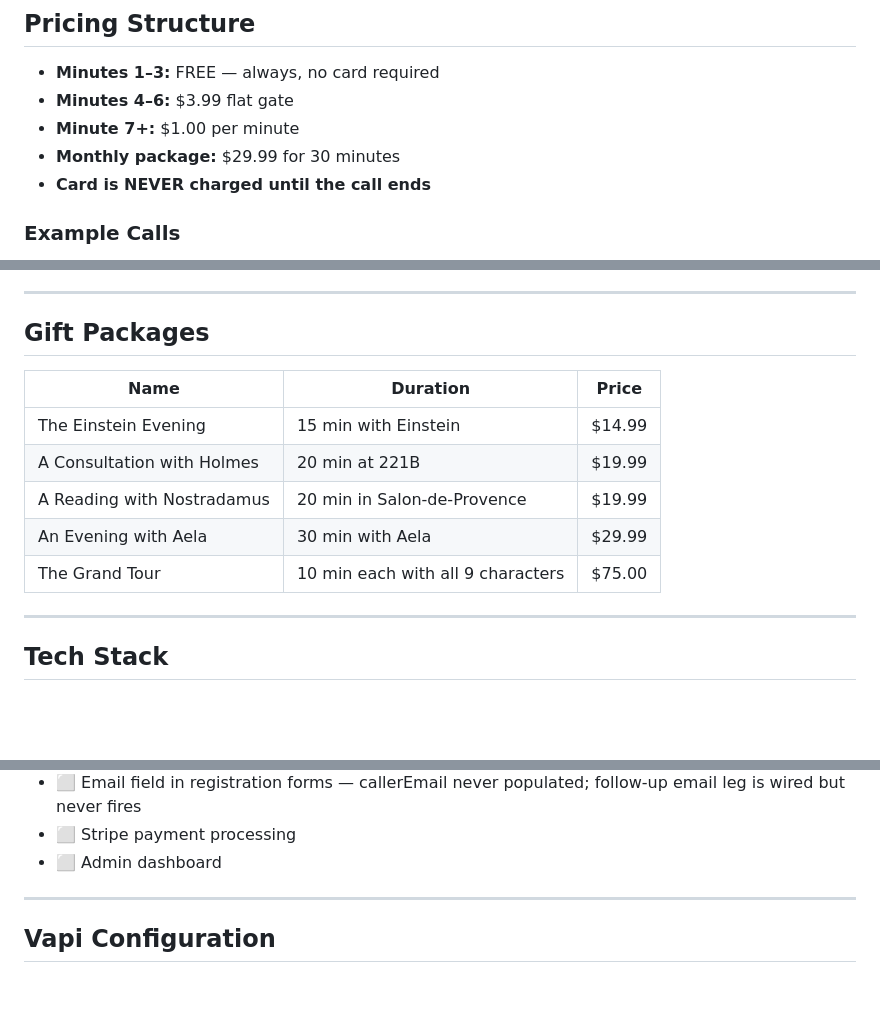
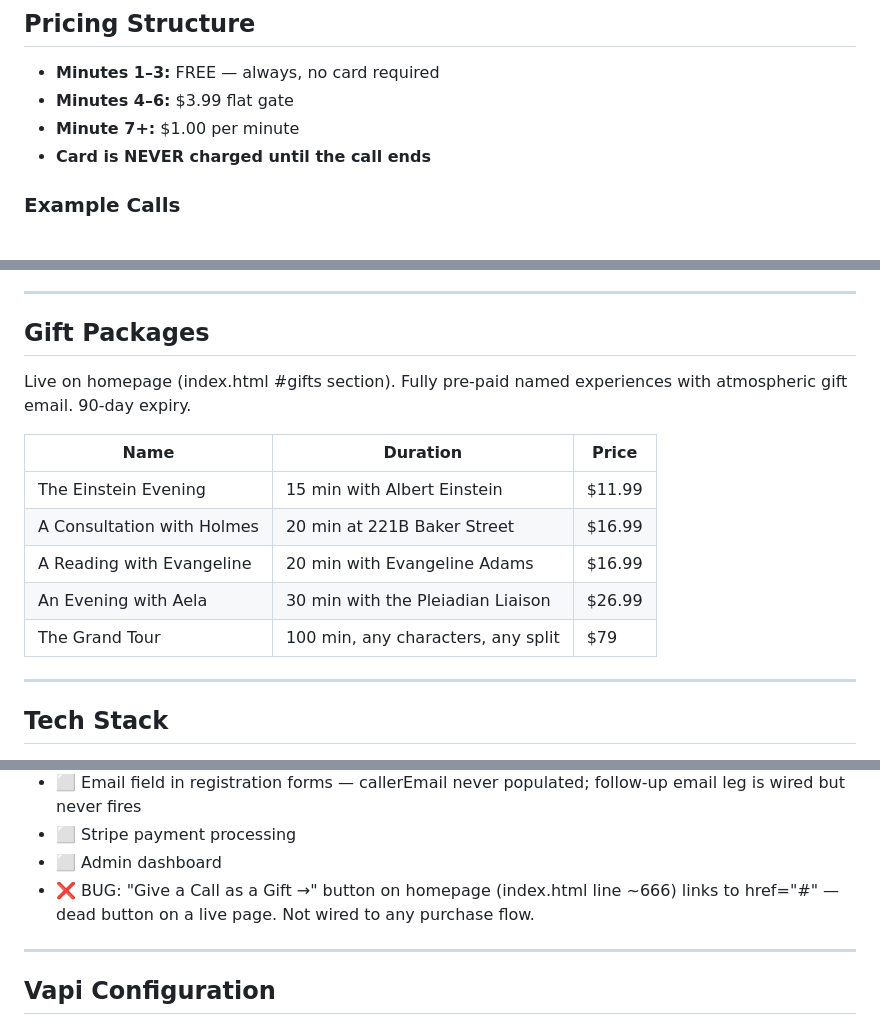
Before and after one commit to azzouley/talkwithicons, a Markdown page: CLAUDE.md, 3 parts joined by grey strips. Rendered like a GitHub page; blank space fills up the shorter version.

```diff
--- a/CLAUDE.md
+++ b/CLAUDE.md
@@ -33,7 +33,6 @@ Tesla and Curie were removed and replaced by Bruce Lee and Baldwin respectively.
 - **Minutes 1–3:** FREE — always, no card required
 - **Minutes 4–6:** $3.99 flat gate
 - **Minute 7+:** $1.00 per minute
-- **Monthly package:** $29.99 for 30 minutes
 - **Card is NEVER charged until the call ends**
 
 ### Example Calls
@@ -64,13 +63,15 @@ Tesla and Curie were removed and replaced by Bruce Lee and Baldwin respectively.
 
 ## Gift Packages
 
+Live on homepage (index.html #gifts section). Fully pre-paid named experiences with atmospheric gift email. 90-day expiry.
+
 | Name | Duration | Price |
 |------|----------|-------|
-| The Einstein Evening | 15 min with Einstein | $14.99 |
-| A Consultation with Holmes | 20 min at 221B | $19.99 |
-| A Reading with Nostradamus | 20 min in Salon-de-Provence | $19.99 |
-| An Evening with Aela | 30 min with Aela | $29.99 |
-| The Grand Tour | 10 min each with all 9 characters | $75.00 |
+| The Einstein Evening | 15 min with Albert Einstein | $11.99 |
+| A Consultation with Holmes | 20 min at 221B Baker Street | $16.99 |
+| A Reading with Evangeline | 20 min with Evangeline Adams | $16.99 |
+| An Evening with Aela | 30 min with the Pleiadian Liaison | $26.99 |
+| The Grand Tour | 100 min, any characters, any split | $79 |
 
 ---
 
@@ -108,6 +109,7 @@ Tesla and Curie were removed and replaced by Bruce Lee and Baldwin respectively.
 - ⬜ Email field in registration forms — callerEmail never populated; follow-up email leg is wired but never fires
 - ⬜ Stripe payment processing
 - ⬜ Admin dashboard
+- ❌ BUG: "Give a Call as a Gift →" button on homepage (index.html line ~666) links to href="#" — dead button on a live page. Not wired to any purchase flow.
 
 ---
 
```
Also changed, not shown: ONBOARDING.md (+7 -6 lines).
